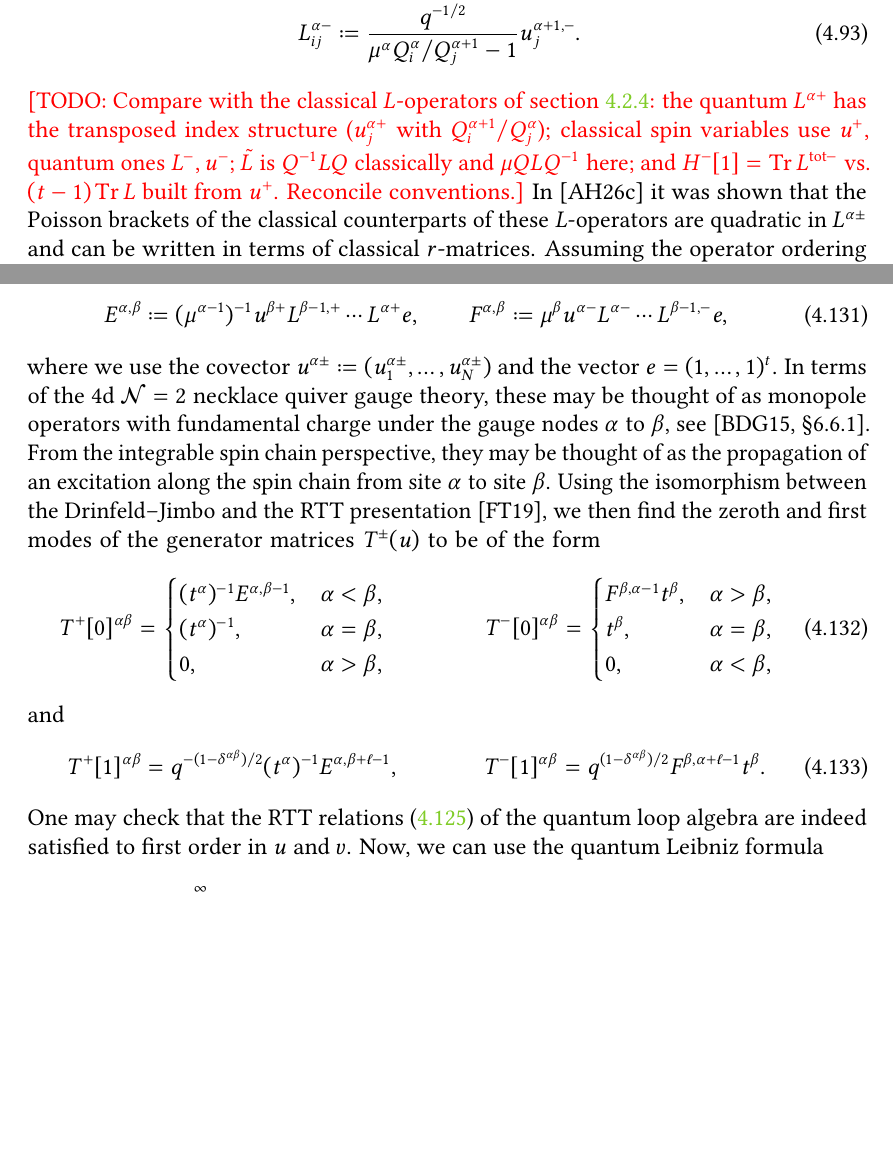
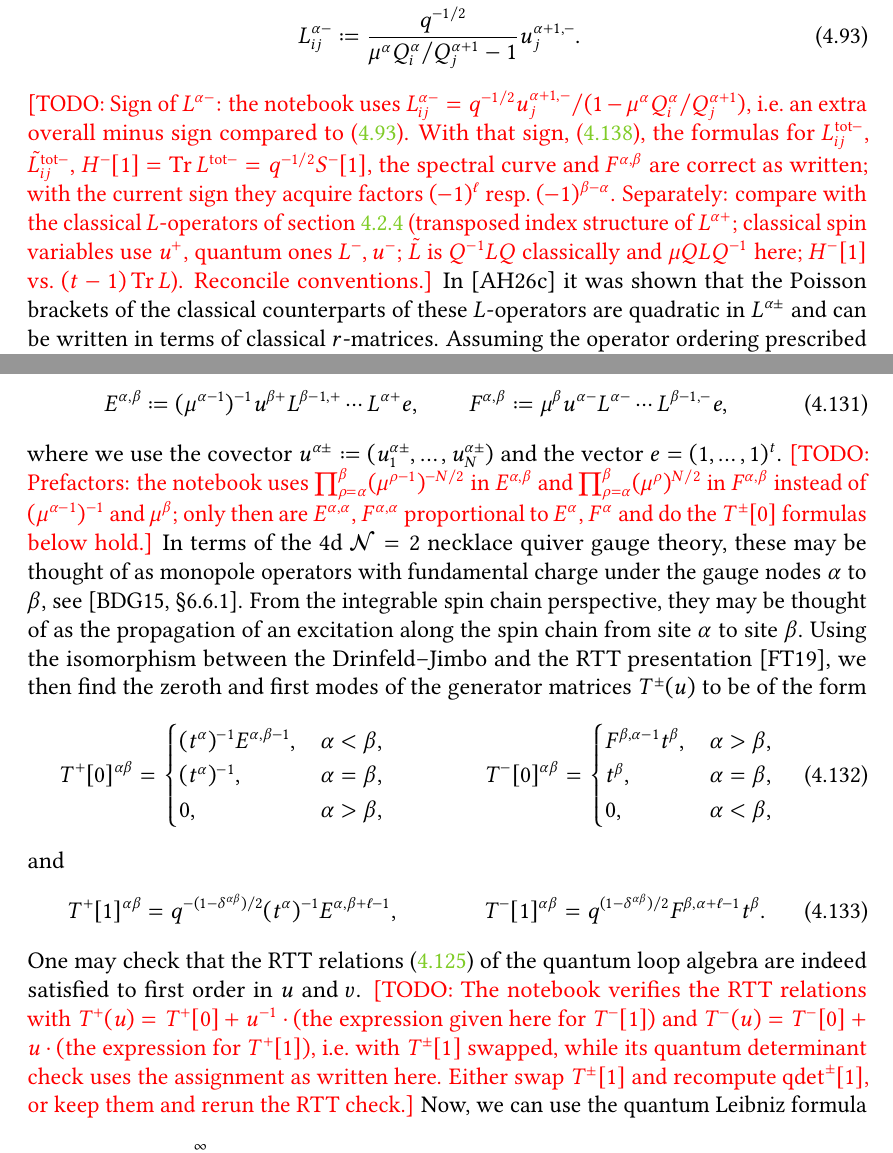
Before and after one commit to GlobalLukas/phd-thesis, a LaTeX thesis (main.tex, which reads text/ch-4.tex): two parts of pages 81 and 85 of 101, joined at a grey line, cut so that both start at the same text, the shorter picture padded with empty space. Compiled offline with pdfLaTeX.

Commit message:
Update TODO notes in ch-4 quantum section according to Mathematica notebook checks
Co-Authored-By: Claude Opus 5.5 <noreply@anthropic.com>
Claude-Session: https://claude.ai/code/session_01Mekr3FFjbpK8SBR1SmEKng

```diff
--- a/text/ch-4.tex
+++ b/text/ch-4.tex
@@ -797,7 +797,7 @@ we quantize this algebra. To every arrow $\alpha \to \alpha+1$ in the necklace q
     L_{ij}^{\alpha+} &\coloneq \frac{q^{1/2}}{1-(\mu^\alpha)^{-1} Q_i^{\alpha+1}/Q_j^\alpha} u_j^{\alpha+}, \label{eq:LpOp} \\
     L_{ij}^{\alpha-} &\coloneq \frac{q^{-1/2}}{\mu^\alpha Q_i^\alpha/Q_j^{\alpha+1}-1} u_j^{\alpha+1,-}. \label{eq:LmOp}
 \end{align}
-\todo{[TODO: Compare with the classical $L$-operators of section \ref{sec:hypEoms}: the quantum $L^{\alpha+}$ has the transposed index structure ($u_j^{\alpha+}$ with $Q_i^{\alpha+1}/Q_j^\alpha$); classical spin variables use $u^+$, quantum ones $L^-,u^-$; $\tilde L$ is $Q^{-1} L Q$ classically and $\mu Q L Q^{-1}$ here; and $H^-[1] = \Tr L^{\text{tot}-}$ vs.\ $(t-1)\Tr L$ built from $u^+$. Reconcile conventions.]}
+\todo{[TODO: Sign of $L^{\alpha-}$: the notebook uses $L_{ij}^{\alpha-} = q^{-1/2} u_j^{\alpha+1,-}/(1-\mu^\alpha Q_i^\alpha/Q_j^{\alpha+1})$, i.e.\ an extra overall minus sign compared to \eqref{eq:LmOp}. With that sign, \eqref{eq:Ltot}, the formulas for $L^{\text{tot}-}_{ij}$, $\tilde L^{\text{tot}-}_{ij}$, $H^-[1] = \Tr L^{\text{tot}-} = q^{-1/2} S^-[1]$, the spectral curve and $F^{\alpha,\beta}$ are correct as written; with the current sign they acquire factors $(-1)^\ell$ resp.\ $(-1)^{\beta-\alpha}$. Separately: compare with the classical $L$-operators of section \ref{sec:hypEoms} (transposed index structure of $L^{\alpha+}$; classical spin variables use $u^+$, quantum ones $L^-,u^-$; $\tilde L$ is $Q^{-1} L Q$ classically and $\mu Q L Q^{-1}$ here; $H^-[1]$ vs.\ $(t-1)\Tr L$). Reconcile conventions.]}
 In \cite{arutyunov_spin_2026} it was shown that
 the Poisson brackets of the classical counterparts of these $L$-operators are quadratic in $L^{\alpha\pm}$ and can be written in terms of classical $r$-matrices. Assuming the operator ordering prescribed by equations \eqref{eq:LpOp} and \eqref{eq:LmOp}, we obtain the following commutation relations
 \begin{align}
@@ -1023,7 +1023,7 @@ satisfy the relations \eqref{eq:DJrel1}--\eqref{eq:DJrel2}. More generally, we c
 \begin{align}
     E^{\alpha,\beta} \coloneq (\mu^{\alpha-1})^{-1} u^{\beta+} L^{\beta-1,+} \cdots L^{\alpha+} e, \qquad F^{\alpha,\beta} \coloneq \mu^\beta u^{\alpha-} L^{\alpha-} \cdots L^{\beta-1,-} e,
 \end{align}
-where we use the covector $u^{\alpha\pm} \coloneq (u_1^{\alpha\pm},\dots,u_N^{\alpha\pm})$ and the vector $e = (1,\dots,1)^t$. In terms of the 4d $\mathcal{N}=2$ necklace quiver gauge theory, these may be thought of as monopole operators with fundamental charge under the gauge nodes $\alpha$ to $\beta$, see \cite[\S 6.6.1]{bullimore_coulomb_2015}. From the integrable spin chain perspective, they may be thought of as the propagation of an excitation along the spin chain from site $\alpha$ to site $\beta$. Using the isomorphism between the Drinfeld--Jimbo and the RTT presentation \cite{finkelberg_shifted_2019}, we then find the zeroth and first modes of the generator matrices $T^\pm(u)$ to be of the form
+where we use the covector $u^{\alpha\pm} \coloneq (u_1^{\alpha\pm},\dots,u_N^{\alpha\pm})$ and the vector $e = (1,\dots,1)^t$. \todo{[TODO: Prefactors: the notebook uses $\prod_{\rho=\alpha}^{\beta} (\mu^{\rho-1})^{-N/2}$ in $E^{\alpha,\beta}$ and $\prod_{\rho=\alpha}^{\beta} (\mu^\rho)^{N/2}$ in $F^{\alpha,\beta}$ instead of $(\mu^{\alpha-1})^{-1}$ and $\mu^\beta$; only then are $E^{\alpha,\alpha}$, $F^{\alpha,\alpha}$ proportional to $E^\alpha$, $F^\alpha$ and do the $T^\pm[0]$ formulas below hold.]} In terms of the 4d $\mathcal{N}=2$ necklace quiver gauge theory, these may be thought of as monopole operators with fundamental charge under the gauge nodes $\alpha$ to $\beta$, see \cite[\S 6.6.1]{bullimore_coulomb_2015}. From the integrable spin chain perspective, they may be thought of as the propagation of an excitation along the spin chain from site $\alpha$ to site $\beta$. Using the isomorphism between the Drinfeld--Jimbo and the RTT presentation \cite{finkelberg_shifted_2019}, we then find the zeroth and first modes of the generator matrices $T^\pm(u)$ to be of the form
 \begin{equation}
     T^+[0]^{\alpha\beta} =
     \begin{cases}
@@ -1042,7 +1042,7 @@ and
 \begin{align}
     T^+[1]^{\alpha\beta} &= q^{-(1-\delta^{\alpha\beta})/2} (t^\alpha)^{-1} E^{\alpha,\beta+\ell-1}, \qquad & T^-[1]^{\alpha\beta} &= q^{(1-\delta^{\alpha\beta})/2} F^{\beta,\alpha+\ell-1} t^\beta.
 \end{align}
-One may check that the RTT relations \eqref{eq:RTT} of the quantum loop algebra are indeed satisfied to first order in $u$ and $v$. Now, we can use the quantum Leibniz formula
+One may check that the RTT relations \eqref{eq:RTT} of the quantum loop algebra are indeed satisfied to first order in $u$ and $v$. \todo{[TODO: The notebook verifies the RTT relations with $T^+(u) = T^+[0] + u^{-1} \cdot (\text{the expression given here for } T^-[1])$ and $T^-(u) = T^-[0] + u \cdot (\text{the expression for } T^+[1])$, i.e.\ with $T^\pm[1]$ swapped, while its quantum determinant check uses the assignment as written here. Either swap $T^\pm[1]$ and recompute $\operatorname{qdet}^\pm[1]$, or keep them and rerun the RTT check.]} Now, we can use the quantum Leibniz formula
 \begin{equation}
     \operatorname{qdet}^\pm(u) = \sum_{n=0}^\infty \operatorname{qdet}^\pm[n] u^{\mp n} = \sum_{\sigma \in S_\ell} (-q^{1/2})^{\ell(\sigma)} T^{\sigma(1)1\pm}(u) \cdots T^{\sigma(\ell)\ell\pm}(q^{-\ell+1} u),
 \end{equation}
```
Also changed, not shown: main.pdf, text/ch-4.tex (8 more changed lines), 1 other file.
